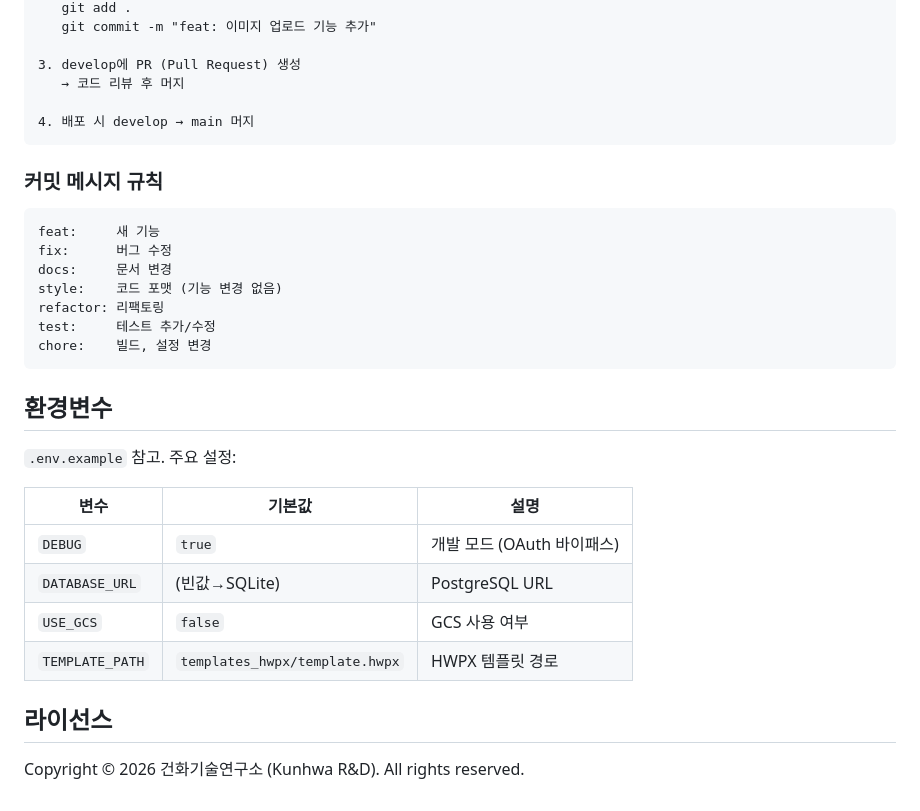
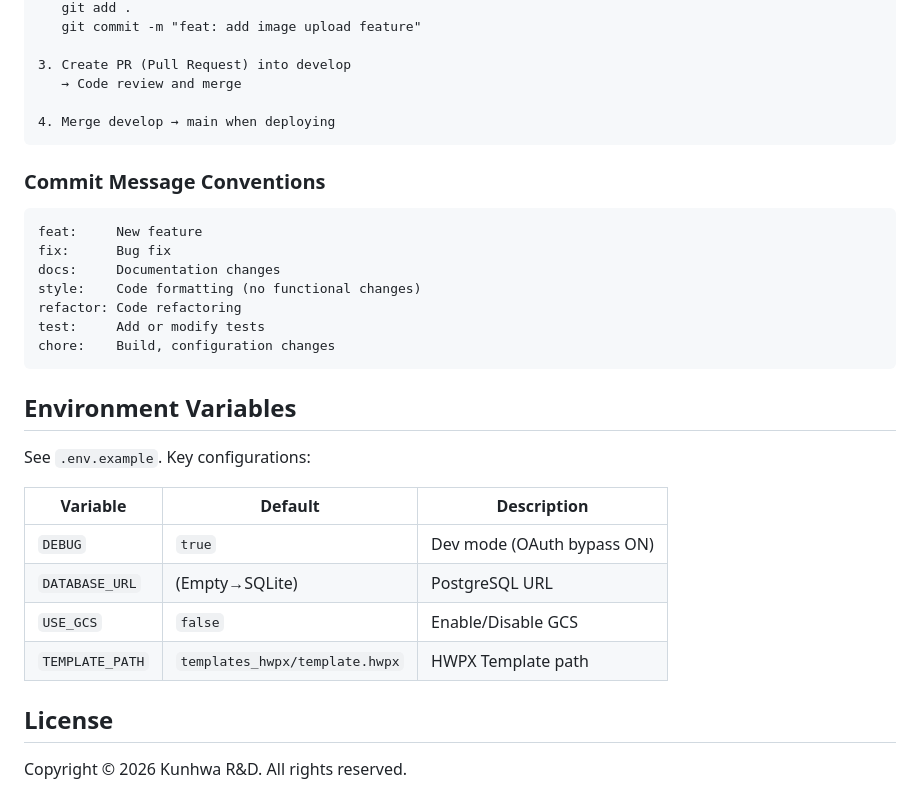
Before and after one commit to iredrion-img/autobimnote, a Markdown page: README.md, the part around one of its changes. GitHub-like rendering.

````diff
--- a/README.md
+++ b/README.md
@@ -85,35 +87,35 @@ python -m uvicorn main:app --reload
    git add .
-   git commit -m "feat: 이미지 업로드 기능 추가"
+   git commit -m "feat: add image upload feature"
 
-3. develop에 PR (Pull Request) 생성
-   → 코드 리뷰 후 머지
+3. Create PR (Pull Request) into develop
+   → Code review and merge
 
-4. 배포 시 develop → main 머지
+4. Merge develop → main when deploying
 ```
 
-### 커밋 메시지 규칙
+### Commit Message Conventions
 
 ```
-feat:     새 기능
-fix:      버그 수정
-docs:     문서 변경
-style:    코드 포맷 (기능 변경 없음)
-refactor: 리팩토링
-test:     테스트 추가/수정
-chore:    빌드, 설정 변경
+feat:     New feature
+fix:      Bug fix
+docs:     Documentation changes
+style:    Code formatting (no functional changes)
+refactor: Code refactoring
+test:     Add or modify tests
+chore:    Build, configuration changes
 ```
 
-## 환경변수
+## Environment Variables
 
-`.env.example` 참고. 주요 설정:
+See `.env.example`. Key configurations:
 
-| 변수 | 기본값 | 설명 |
+| Variable | Default | Description |
 |---|---|---|
-| `DEBUG` | `true` | 개발 모드 (OAuth 바이패스) |
-| `DATABASE_URL` | (빈값→SQLite) | PostgreSQL URL |
-| `USE_GCS` | `false` | GCS 사용 여부 |
-| `TEMPLATE_PATH` | `templates_hwpx/template.hwpx` | HWPX 템플릿 경로 |
+| `DEBUG` | `true` | Dev mode (OAuth bypass ON) |
+| `DATABASE_URL` | (Empty→SQLite) | PostgreSQL URL |
+| `USE_GCS` | `false` | Enable/Disable GCS |
+| `TEMPLATE_PATH` | `templates_hwpx/template.hwpx` | HWPX Template path |
 
-## 라이선스
+## License
 
-Copyright © 2026 건화기술연구소 (Kunhwa R&D). All rights reserved.
+Copyright © 2026 Kunhwa R&D. All rights reserved.
````
Also changed, not shown: other parts of README.md (+40 -38 lines), README_ko.md (added, +121 -0 lines).
